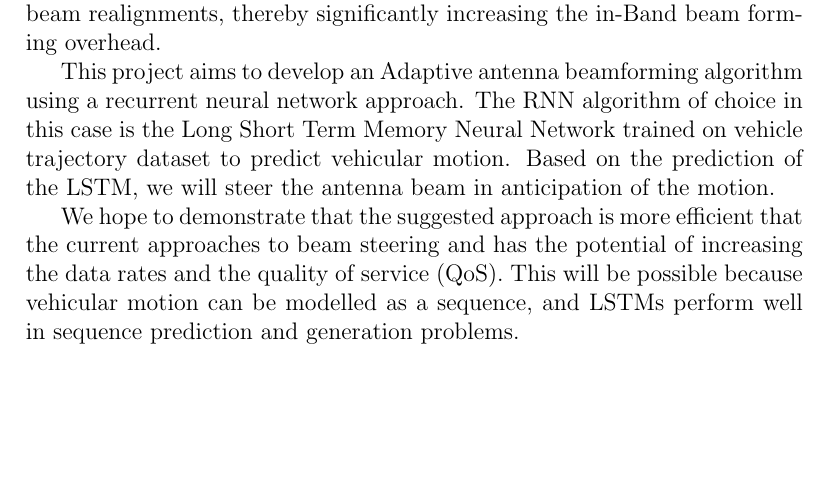
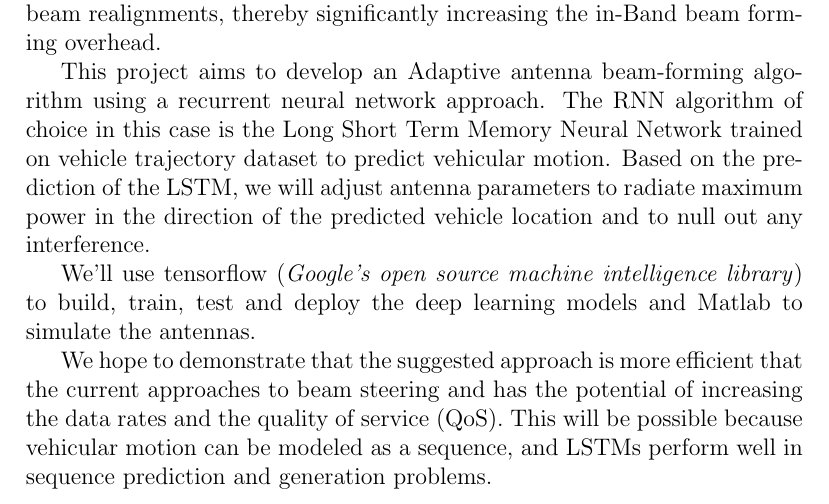
Before and after one commit to Clifford-Beta/adaptive-beamforming, a LaTeX document (abstract.tex): part of page 2 of 2, cut so that both start at the same text, the shorter picture padded with empty space. Compiled offline with pdfLaTeX.

Commit message:
all project work done
Signed-off-by: Clifford Beta <betaclifford@gmail.com>

```diff
--- a/abstract.tex
+++ b/abstract.tex
@@ -36,10 +36,12 @@ Millimetre Waves (mmWave) systems have the potential of enabling multi-gigabit-p
 
-Due to increased vehicular mobility, there is need of frequent antenna beam realignments, thereby significantly increasing the in-Band beam forming overhead.
+\par Due to increased vehicular mobility, there is need of frequent antenna beam realignments, thereby significantly increasing the in-Band beam forming overhead.
 
-This project aims to develop an Adaptive antenna beamforming algorithm using a recurrent neural network approach. The RNN algorithm of choice in this case is the Long Short Term Memory Neural Network trained on vehicle trajectory dataset to predict vehicular motion.
-Based on the prediction of the LSTM, we will steer the antenna beam in anticipation of the motion.
+\par This project aims to develop an Adaptive antenna beam-forming algorithm using a recurrent neural network approach. The RNN algorithm of choice in this case is the Long Short Term Memory Neural Network trained on vehicle trajectory dataset to predict vehicular motion.
+Based on the prediction of the LSTM, we will adjust antenna parameters to radiate maximum power in the direction of the predicted vehicle location and to null out any
+interference.
+\par We'll use tensorflow (\emph {Google's open source machine intelligence library}) to build, train, test and deploy the deep learning models and Matlab to simulate the antennas.
 
-We hope to demonstrate that the suggested approach is more efficient that the current approaches to beam steering and has the potential of increasing the data rates and the quality of service (QoS). This will be possible because vehicular motion can be modelled as a sequence, and LSTMs perform well in sequence prediction and generation problems.
+\par We hope to demonstrate that the suggested approach is more efficient that the current approaches to beam steering and has the potential of increasing the data rates and the quality of service (QoS). This will be possible because vehicular motion can be modeled as a sequence, and LSTMs perform well in sequence prediction and generation problems.
 
 
 
```
Also changed, not shown: abstract.pdf, abstract.tex (2 more changed lines).
